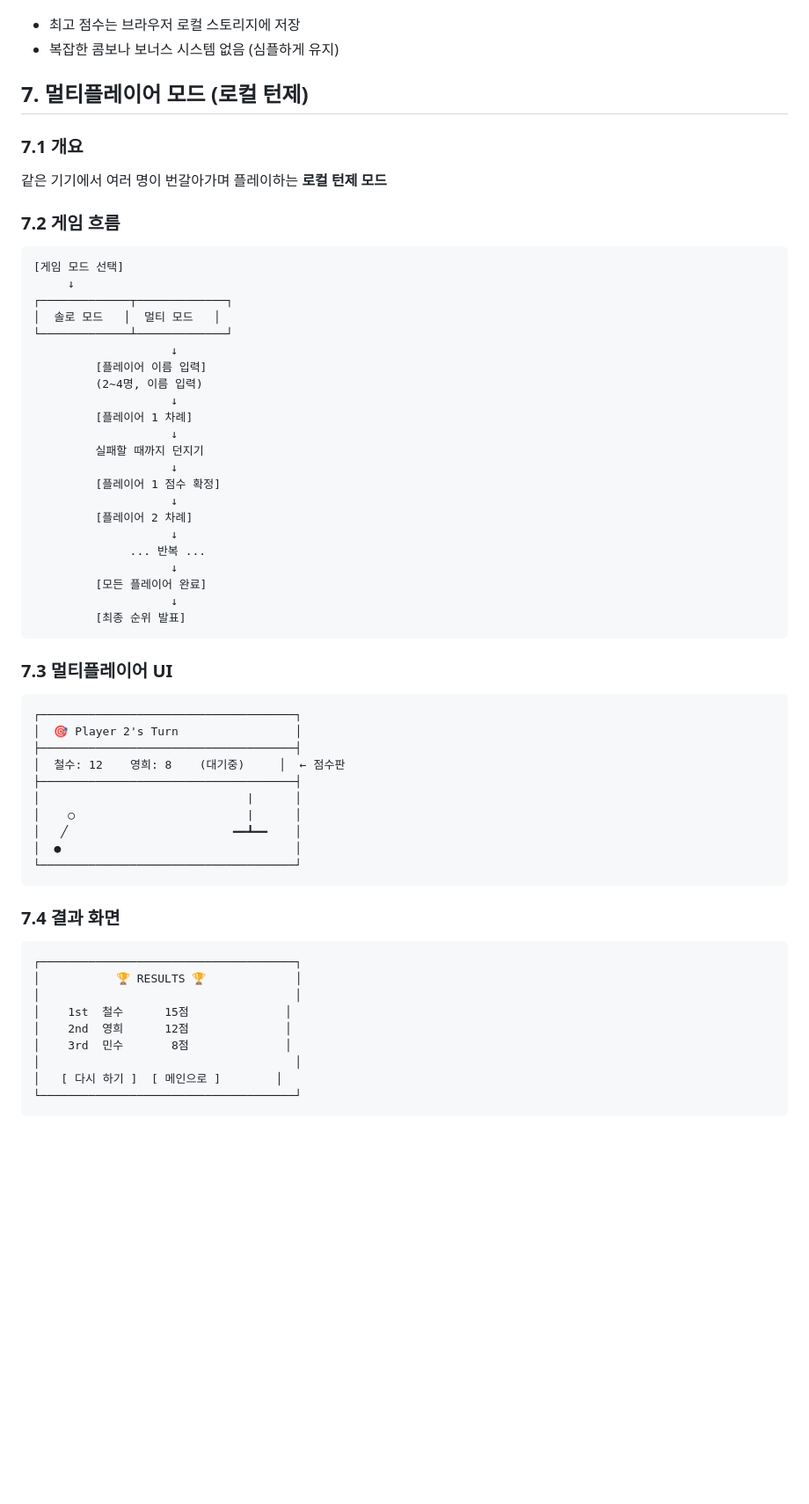
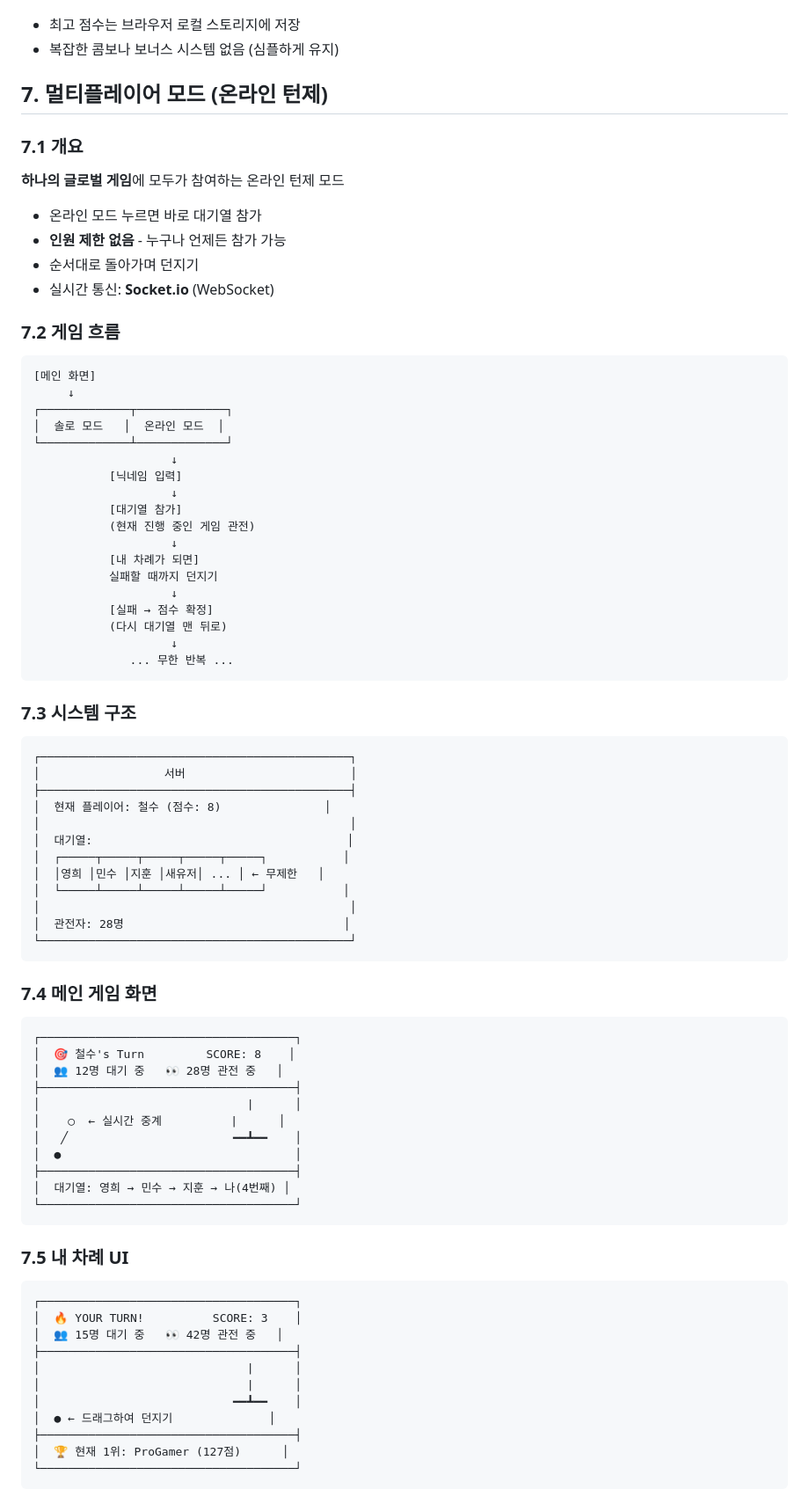
Before and after one commit to dong3789/perfect-ring-throw, a Markdown page: GAME_DESIGN.md, the part around one of its changes. Shown at 88% size. Drawn GitHub-style; blank space fills up the shorter version.

Commit message:
docs: 온라인 턴제 멀티플레이어로 변경
- 방 시스템 제거, 글로벌 대기열 방식으로 변경
- 인원 제한 없이 누구나 참가 가능
- Socket.io 기반 실시간 게임 상태 동기화
- 대기열 참가 → 내 차례 → 실패 → 다시 대기열 흐름
- 관전 모드 지원
- 파일 구조 업데이트 (gameManager.js 추가)

````diff
--- a/GAME_DESIGN.md
+++ b/GAME_DESIGN.md
@@ -118,60 +118,79 @@
 - 최고 점수는 브라우저 로컬 스토리지에 저장
 - 복잡한 콤보나 보너스 시스템 없음 (심플하게 유지)
 
-## 7. 멀티플레이어 모드 (로컬 턴제)
+## 7. 멀티플레이어 모드 (온라인 턴제)
 
 ### 7.1 개요
-같은 기기에서 여러 명이 번갈아가며 플레이하는 **로컬 턴제 모드**
+**하나의 글로벌 게임**에 모두가 참여하는 온라인 턴제 모드
+- 온라인 모드 누르면 바로 대기열 참가
+- **인원 제한 없음** - 누구나 언제든 참가 가능
+- 순서대로 돌아가며 던지기
+- 실시간 통신: **Socket.io** (WebSocket)
 
 ### 7.2 게임 흐름
 ```
-[게임 모드 선택]
+[메인 화면]
      ↓
 ┌─────────────┬─────────────┐
-│  솔로 모드   │  멀티 모드   │
+│  솔로 모드   │  온라인 모드  │
 └─────────────┴─────────────┘
                     ↓
-         [플레이어 이름 입력]
-         (2~4명, 이름 입력)
+           [닉네임 입력]
                     ↓
-         [플레이어 1 차례]
+           [대기열 참가]
+           (현재 진행 중인 게임 관전)
                     ↓
-         실패할 때까지 던지기
+           [내 차례가 되면]
+           실패할 때까지 던지기
                     ↓
-         [플레이어 1 점수 확정]
+           [실패 → 점수 확정]
+           (다시 대기열 맨 뒤로)
                     ↓
-         [플레이어 2 차례]
-                    ↓
-              ... 반복 ...
-                    ↓
-         [모든 플레이어 완료]
-                    ↓
-         [최종 순위 발표]
+              ... 무한 반복 ...
 ```
 
-### 7.3 멀티플레이어 UI
+### 7.3 시스템 구조
+```
+┌─────────────────────────────────────────────┐
+│                  서버                        │
+├─────────────────────────────────────────────┤
+│  현재 플레이어: 철수 (점수: 8)               │
+│                                             │
+│  대기열:                                     │
+│  ┌─────┬─────┬─────┬─────┬─────┐           │
+│  │영희 │민수 │지훈 │새유저│ ... │ ← 무제한   │
+│  └─────┴─────┴─────┴─────┴─────┘           │
+│                                             │
+│  관전자: 28명                                │
+└─────────────────────────────────────────────┘
+```
+
+### 7.4 메인 게임 화면
 ```
 ┌─────────────────────────────────────┐
-│  🎯 Player 2's Turn                 │
-├─────────────────────────────────────┤
-│  철수: 12    영희: 8    (대기중)     │  ← 점수판
+│  🎯 철수's Turn         SCORE: 8    │
+│  👥 12명 대기 중   👀 28명 관전 중   │
 ├─────────────────────────────────────┤
 │                              |      │
-│    ○                         |      │
+│    ○  ← 실시간 중계          |      │
 │   ╱                        ━━┻━━    │
 │  ●                                  │
+├─────────────────────────────────────┤
+│  대기열: 영희 → 민수 → 지훈 → 나(4번째) │
 └─────────────────────────────────────┘
 ```
 
-### 7.4 결과 화면
+### 7.5 내 차례 UI
 ```
 ┌─────────────────────────────────────┐
-│           🏆 RESULTS 🏆             │
-│                                     │
-│    1st  철수      15점              │
-│    2nd  영희      12점              │
-│    3rd  민수       8점              │
-│                                     │
-│   [ 다시 하기 ]  [ 메인으로 ]        │
+│  🔥 YOUR TURN!          SCORE: 3    │
+│  👥 15명 대기 중   👀 42명 관전 중   │
+├─────────────────────────────────────┤
+│                              |      │
+│                              |      │
+│                            ━━┻━━    │
+│  ● ← 드래그하여 던지기              │
+├─────────────────────────────────────┤
+│  🏆 현재 1위: ProGamer (127점)      │
 └─────────────────────────────────────┘
 ```
````
Also changed, not shown: other parts of GAME_DESIGN.md (+68 -35 lines).
